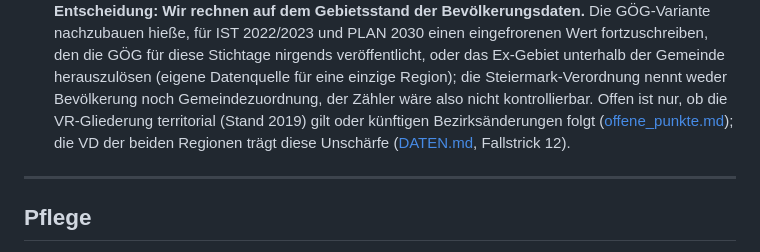
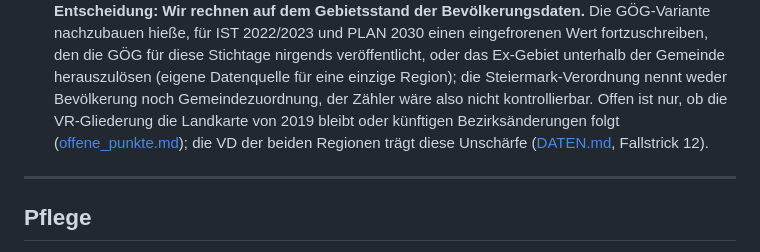
Before and after one commit to maxpli/rsg-2030-verordnungen, a Markdown page: docs/METHODIK.md, the part around the change. GitHub-like rendering.

```diff
--- a/docs/METHODIK.md
+++ b/docs/METHODIK.md
@@ -647,8 +647,8 @@ Fehlt ein Wert, bleibt die Zeile weg und wird nicht geschätzt. Spalten:
    für IST 2022/2023 und PLAN 2030 einen eingefrorenen Wert fortzuschreiben, den die GÖG für diese Stichtage nirgends
    veröffentlicht, oder das Ex-Gebiet unterhalb der Gemeinde herauszulösen (eigene Datenquelle für eine einzige
    Region); die Steiermark-Verordnung nennt weder Bevölkerung noch Gemeindezuordnung, der Zähler wäre also nicht
-   kontrollierbar. Offen ist nur, ob die VR-Gliederung territorial (Stand 2019) gilt oder künftigen
-   Bezirksänderungen folgt ([offene_punkte.md](offene_punkte.md#gög-gliederung-territorial-oder-je-gebietsstand));
+   kontrollierbar. Offen ist nur, ob die VR-Gliederung die Landkarte von 2019 bleibt oder künftigen
+   Bezirksänderungen folgt ([offene_punkte.md](offene_punkte.md#gög-gliederung-landkarte-von-2019-oder-jeweils-aktuelle-bezirke));
    die VD der beiden Regionen trägt diese Unschärfe ([DATEN.md](DATEN.md#fallstricke), Fallstrick 12).
 
 ---
```
Also changed, not shown: docs/offene_punkte.md (+12 -7 lines).
